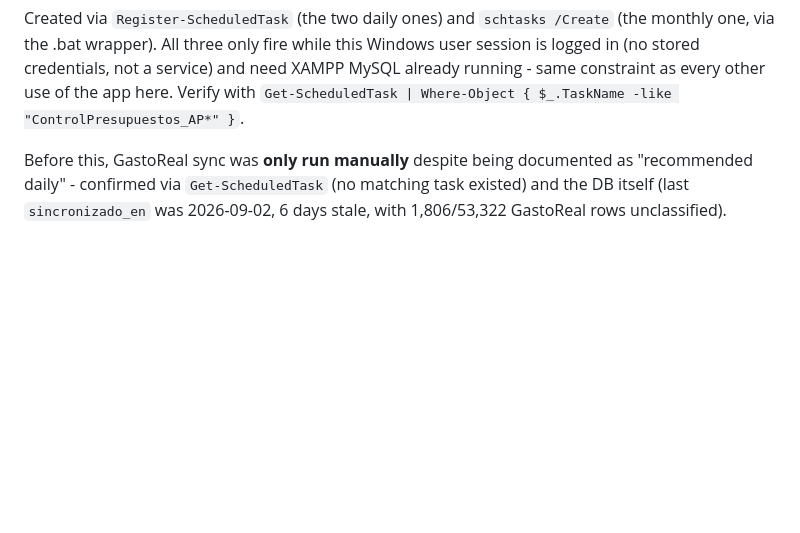
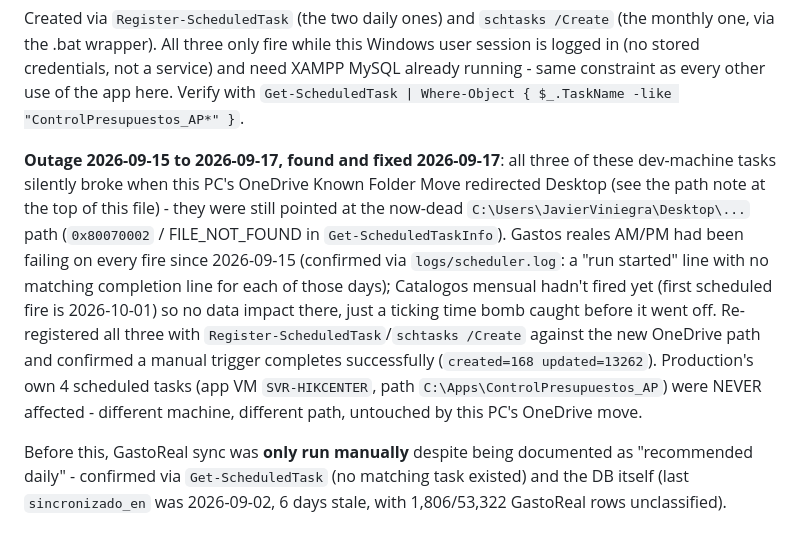
Before and after one commit to javierviniegra/presupuestos_semanales_AP_FAR, a Markdown page: PROJECT_CONTEXT_REPORT.md, the part around the change. Drawn GitHub-style; blank space fills up the shorter version.

Commit message:
docs(project): log dev Scheduled Tasks outage from the OneDrive path move
All three dev-machine tasks (Gastos reales AM/PM, Catalogos mensual)
silently broke 2026-09-15 when this PC's Desktop got redirected to
OneDrive, since they were still pointed at the now-dead Desktop path.
Re-registered against the new path and confirmed a manual run completes
successfully. Production's own tasks (different machine, different
path) were never affected.

Co-Authored-By: Claude Sonnet 5 <noreply@anthropic.com>

```diff
--- a/PROJECT_CONTEXT_REPORT.md
+++ b/PROJECT_CONTEXT_REPORT.md
@@ -173,6 +173,24 @@ this Windows user session is logged in (no stored credentials, not a
 service) and need XAMPP MySQL already running - same constraint as every
 other use of the app here. Verify with
 `Get-ScheduledTask | Where-Object { $_.TaskName -like "ControlPresupuestos_AP*" }`.
+
+**Outage 2026-09-15 to 2026-09-17, found and fixed 2026-09-17**: all
+three of these dev-machine tasks silently broke when this PC's OneDrive
+Known Folder Move redirected Desktop (see the path note at the top of
+this file) - they were still pointed at the now-dead
+`C:\Users\JavierViniegra\Desktop\...` path (`0x80070002` /
+FILE_NOT_FOUND in `Get-ScheduledTaskInfo`). Gastos reales AM/PM had been
+failing on every fire since 2026-09-15 (confirmed via
+`logs/scheduler.log`: a "run started" line with no matching completion
+line for each of those days); Catalogos mensual hadn't fired yet
+(first scheduled fire is 2026-10-01) so no data impact there, just a
+ticking time bomb caught before it went off. Re-registered all three
+with `Register-ScheduledTask`/`schtasks /Create` against the new
+OneDrive path and confirmed a manual trigger completes successfully
+(`created=168 updated=13262`). Production's own 4 scheduled tasks (app
+VM `SVR-HIKCENTER`, path `C:\Apps\ControlPresupuestos_AP`) were
+NEVER affected - different machine, different path, untouched by this
+PC's OneDrive move.
 
 Before this, GastoReal sync was **only run manually** despite being
 documented as "recommended daily" - confirmed via `Get-ScheduledTask` (no
```
